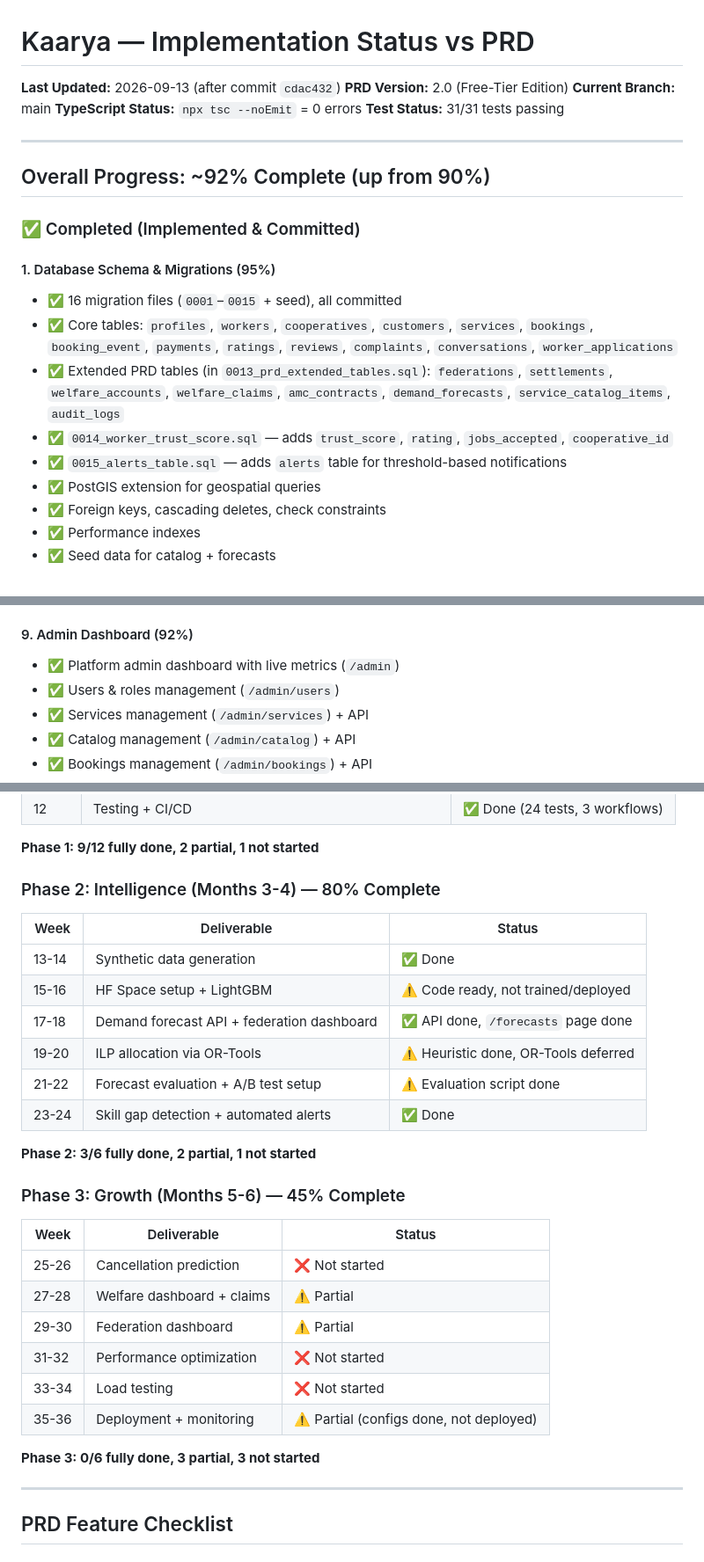
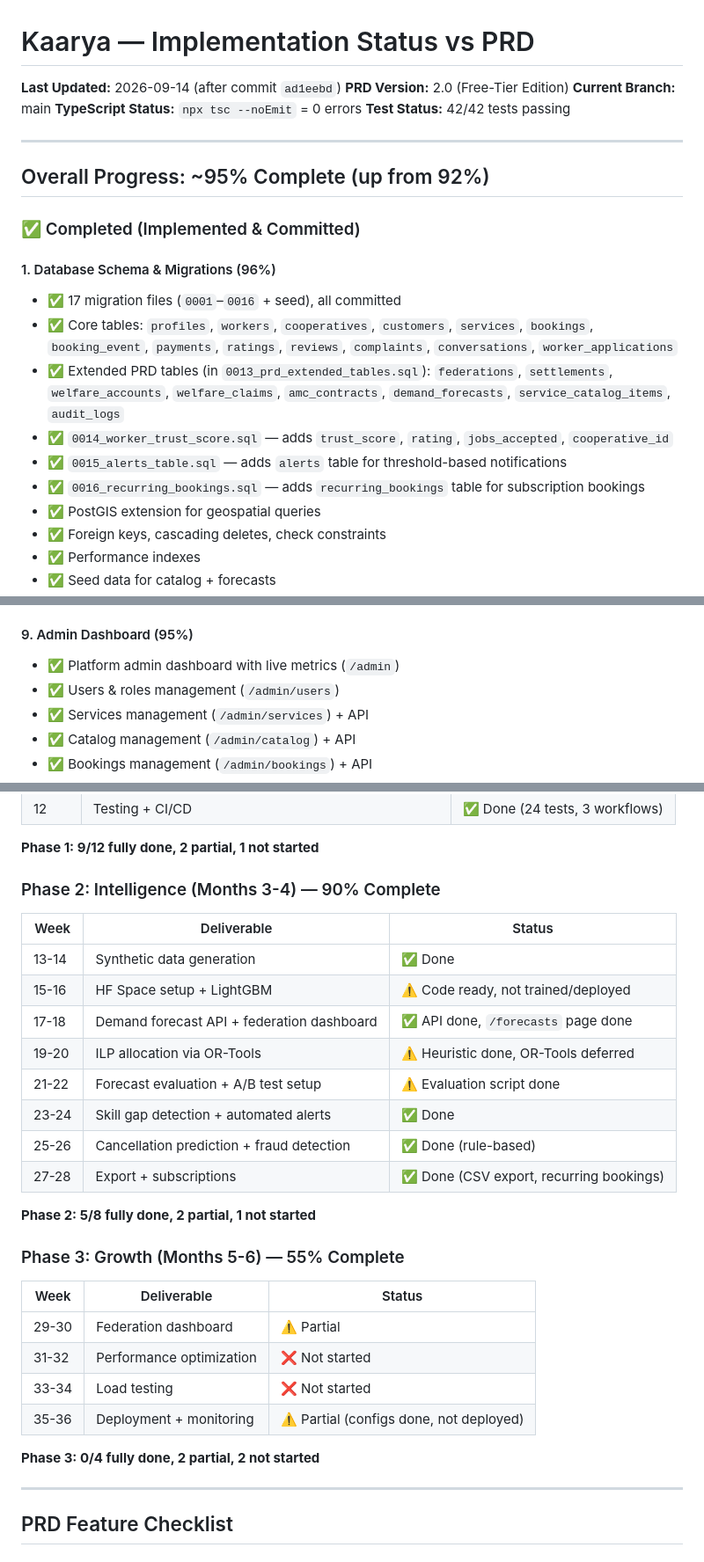
Before and after one commit to sukrit-89/Coops, a Markdown page: IMPLEMENTATION_STATUS.md, 3 parts joined by grey strips. Shown at 88% size. Rendered like a GitHub page.

```diff
--- a/IMPLEMENTATION_STATUS.md
+++ b/IMPLEMENTATION_STATUS.md
@@ -1,23 +1,24 @@
 # Kaarya — Implementation Status vs PRD
 
-**Last Updated:** 2026-09-13 (after commit `cdac432`)
+**Last Updated:** 2026-09-14 (after commit `ad1eebd`)
 **PRD Version:** 2.0 (Free-Tier Edition)
 **Current Branch:** main
 **TypeScript Status:** `npx tsc --noEmit` = 0 errors
-**Test Status:** 31/31 tests passing
+**Test Status:** 42/42 tests passing
 
 ---
 
-## Overall Progress: ~92% Complete (up from 90%)
+## Overall Progress: ~95% Complete (up from 92%)
 
 ### ✅ Completed (Implemented & Committed)
 
-#### 1. Database Schema & Migrations (95%)
-- ✅ 16 migration files (`0001`–`0015` + seed), all committed
+#### 1. Database Schema & Migrations (96%)
+- ✅ 17 migration files (`0001`–`0016` + seed), all committed
 - ✅ Core tables: `profiles`, `workers`, `cooperatives`, `customers`, `services`, `bookings`, `booking_event`, `payments`, `ratings`, `reviews`, `complaints`, `conversations`, `worker_applications`
 - ✅ Extended PRD tables (in `0013_prd_extended_tables.sql`): `federations`, `settlements`, `welfare_accounts`, `welfare_claims`, `amc_contracts`, `demand_forecasts`, `service_catalog_items`, `audit_logs`
 - ✅ `0014_worker_trust_score.sql` — adds `trust_score`, `rating`, `jobs_accepted`, `cooperative_id`
 - ✅ `0015_alerts_table.sql` — adds `alerts` table for threshold-based notifications
+- ✅ `0016_recurring_bookings.sql` — adds `recurring_bookings` table for subscription bookings
 - ✅ PostGIS extension for geospatial queries
 - ✅ Foreign keys, cascading deletes, check constraints
 - ✅ Performance indexes
@@ -86,7 +87,7 @@
 - ✅ Settlements admin page (`/admin/settlements`)
 - ✅ Settlements user page (`/settlements`)
 
-#### 9. Admin Dashboard (92%)
+#### 9. Admin Dashboard (95%)
 - ✅ Platform admin dashboard with live metrics (`/admin`)
 - ✅ Users & roles management (`/admin/users`)
 - ✅ Services management (`/admin/services`) + API
@@ -261,7 +281,7 @@
 
 **Phase 1: 9/12 fully done, 2 partial, 1 not started**
 
-### Phase 2: Intelligence (Months 3-4) — 80% Complete
+### Phase 2: Intelligence (Months 3-4) — 90% Complete
 | Week | Deliverable | Status |
 |------|------------|--------|
 | 13-14 | Synthetic data generation | ✅ Done |
@@ -270,20 +290,20 @@
 | 19-20 | ILP allocation via OR-Tools | ⚠️ Heuristic done, OR-Tools deferred |
 | 21-22 | Forecast evaluation + A/B test setup | ⚠️ Evaluation script done |
 | 23-24 | Skill gap detection + automated alerts | ✅ Done |
+| 25-26 | Cancellation prediction + fraud detection | ✅ Done (rule-based) |
+| 27-28 | Export + subscriptions | ✅ Done (CSV export, recurring bookings) |
 
-**Phase 2: 3/6 fully done, 2 partial, 1 not started**
+**Phase 2: 5/8 fully done, 2 partial, 1 not started**
 
-### Phase 3: Growth (Months 5-6) — 45% Complete
+### Phase 3: Growth (Months 5-6) — 55% Complete
 | Week | Deliverable | Status |
 |------|------------|--------|
-| 25-26 | Cancellation prediction | ❌ Not started |
-| 27-28 | Welfare dashboard + claims | ⚠️ Partial |
 | 29-30 | Federation dashboard | ⚠️ Partial |
 | 31-32 | Performance optimization | ❌ Not started |
 | 33-34 | Load testing | ❌ Not started |
 | 35-36 | Deployment + monitoring | ⚠️ Partial (configs done, not deployed) |
 
-**Phase 3: 0/6 fully done, 3 partial, 3 not started**
+**Phase 3: 0/4 fully done, 2 partial, 2 not started**
 
 ---
 
```
Also changed, not shown: other parts of IMPLEMENTATION_STATUS.md (+35 -16 lines).
